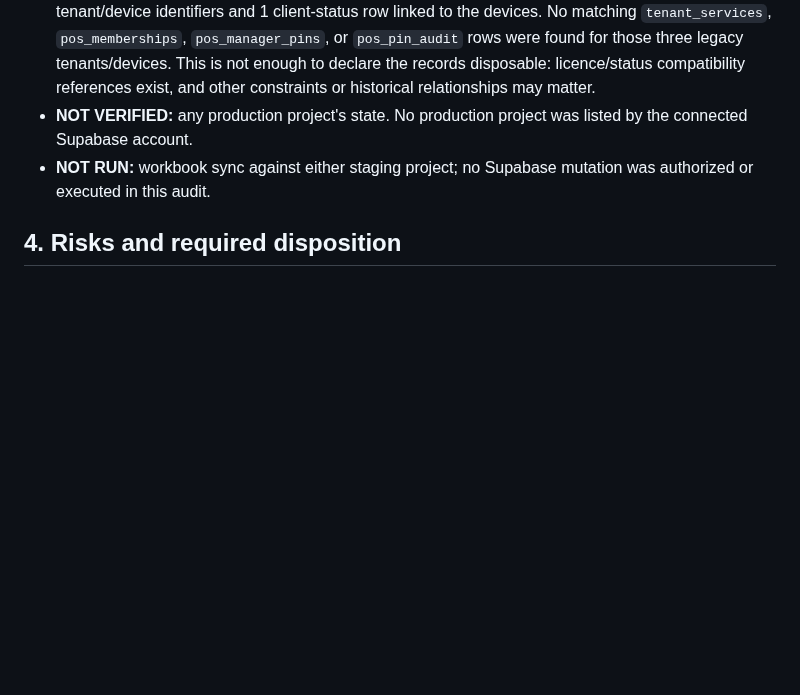
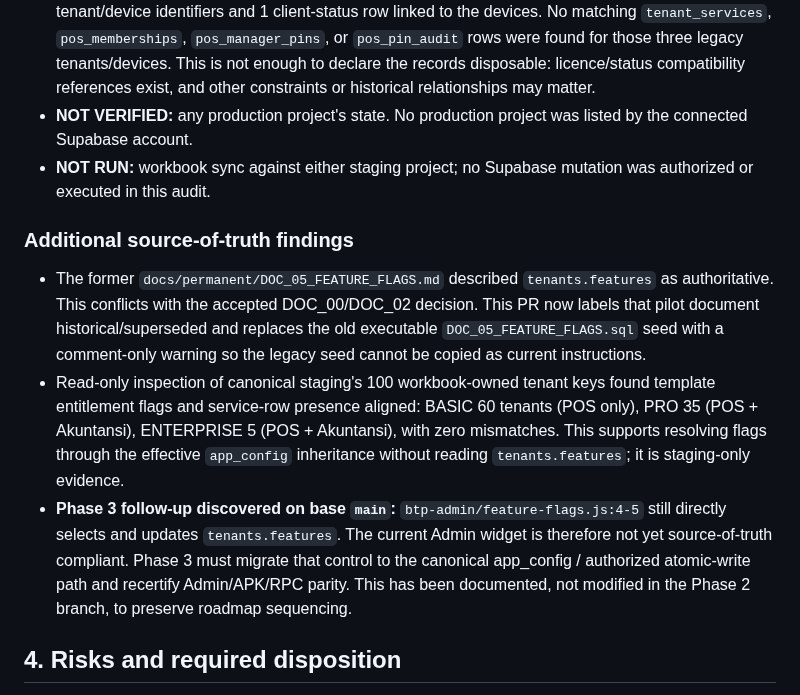
Before and after one commit to Andisatriawan/Berkahtigaputeri, a Markdown page: docs/permanent/BACKEND_SYNC_AUDIT.md, the part around the change. GitHub-like rendering; blank space fills up the shorter version.

Commit message:
docs(phase-2): record feature authority and admin follow-up

```diff
--- a/docs/permanent/BACKEND_SYNC_AUDIT.md
+++ b/docs/permanent/BACKEND_SYNC_AUDIT.md
@@ -59,6 +59,12 @@ Both projects also had the required `app_config` columns: `key text NOT NULL`, `
 - **NOT VERIFIED:** any production project's state. No production project was listed by the connected Supabase account.
 - **NOT RUN:** workbook sync against either staging project; no Supabase mutation was authorized or executed in this audit.
 
+### Additional source-of-truth findings
+
+- The former `docs/permanent/DOC_05_FEATURE_FLAGS.md` described `tenants.features` as authoritative. This conflicts with the accepted DOC_00/DOC_02 decision. This PR now labels that pilot document historical/superseded and replaces the old executable `DOC_05_FEATURE_FLAGS.sql` seed with a comment-only warning so the legacy seed cannot be copied as current instructions.
+- Read-only inspection of canonical staging's 100 workbook-owned tenant keys found template entitlement flags and service-row presence aligned: BASIC 60 tenants (POS only), PRO 35 (POS + Akuntansi), ENTERPRISE 5 (POS + Akuntansi), with zero mismatches. This supports resolving flags through the effective `app_config` inheritance without reading `tenants.features`; it is staging-only evidence.
+- **Phase 3 follow-up discovered on base `main`:** `btp-admin/feature-flags.js:4-5` still directly selects and updates `tenants.features`. The current Admin widget is therefore not yet source-of-truth compliant. Phase 3 must migrate that control to the canonical app_config / authorized atomic-write path and recertify Admin/APK/RPC parity. This has been documented, not modified in the Phase 2 branch, to preserve roadmap sequencing.
+
 ## 4. Risks and required disposition
 
 1. Do not mark Phase 2 green yet. The observed staging projections are not aligned across the two accessible projects.
```
